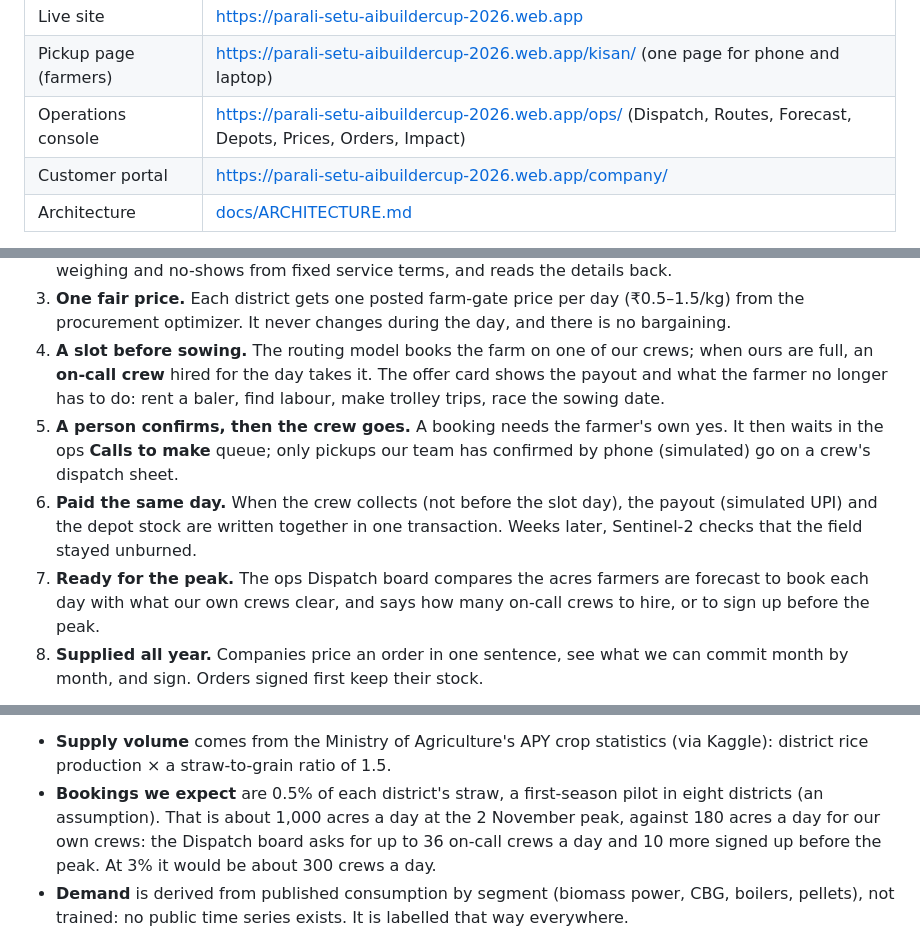
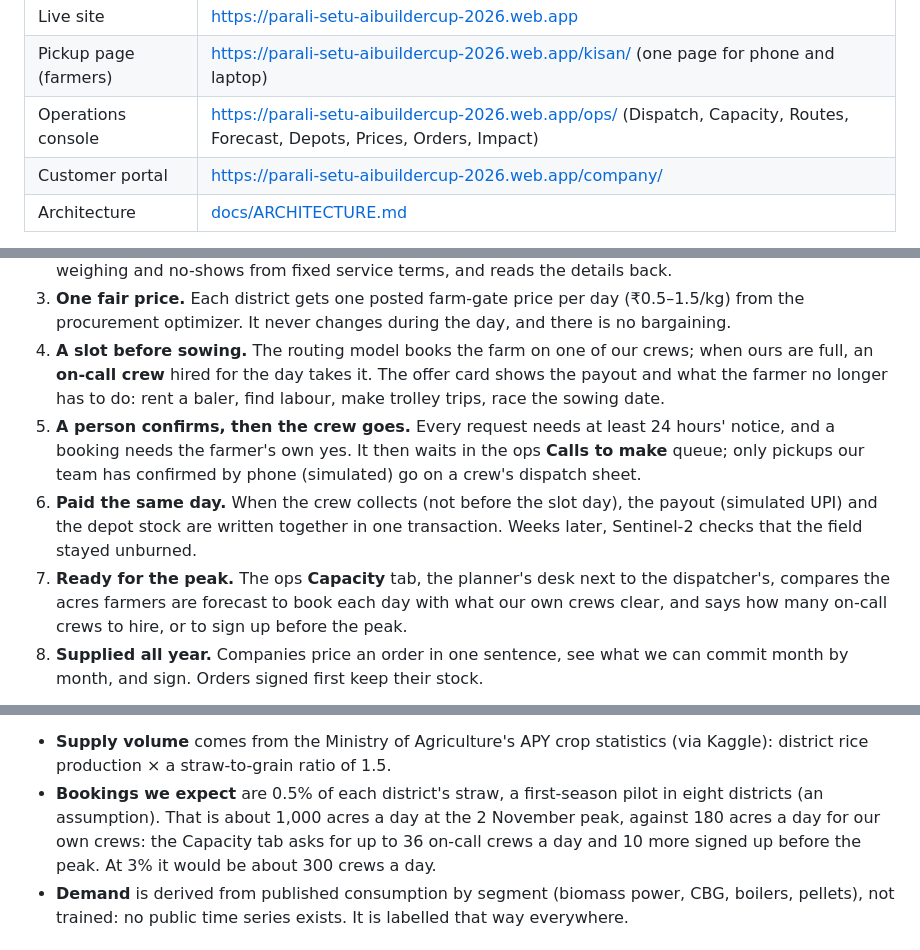
Before and after one commit to PeepSheep99/parali-setu, a Markdown page: README.md, 3 parts joined by grey strips. GitHub-like rendering.

Commit message:
Docs: 24 hours' notice, the Capacity desk, the conversation holding its offer, crop from the farmer's words
Co-Authored-By: Claude Opus 5.5 <noreply@anthropic.com>

```diff
--- a/README.md
+++ b/README.md
@@ -13,7 +13,7 @@ Google Cloud AI Builder Cup 2026 · Sustainability & Social Impact · Team Ctrl
 |---|---|
 | Live site | https://parali-setu-aibuildercup-2026.web.app |
 | Pickup page (farmers) | https://parali-setu-aibuildercup-2026.web.app/kisan/ (one page for phone and laptop) |
-| Operations console | https://parali-setu-aibuildercup-2026.web.app/ops/ (Dispatch, Routes, Forecast, Depots, Prices, Orders, Impact) |
+| Operations console | https://parali-setu-aibuildercup-2026.web.app/ops/ (Dispatch, Capacity, Routes, Forecast, Depots, Prices, Orders, Impact) |
 | Customer portal | https://parali-setu-aibuildercup-2026.web.app/company/ |
 | Architecture | [docs/ARCHITECTURE.md](docs/ARCHITECTURE.md) |
 
@@ -54,9 +54,9 @@ six-week rush.
 2. **The agent asks only what's missing**: acres, village, sowing date, name and mobile. It cross-checks what doesn't fit (10 acres with 3,000 kg, a harvest after sowing), answers questions about payment, weighing and no-shows from fixed service terms, and reads the details back.
 3. **One fair price.** Each district gets one posted farm-gate price per day (₹0.5–1.5/kg) from the procurement optimizer. It never changes during the day, and there is no bargaining.
 4. **A slot before sowing.** The routing model books the farm on one of our crews; when ours are full, an **on-call crew** hired for the day takes it. The offer card shows the payout and what the farmer no longer has to do: rent a baler, find labour, make trolley trips, race the sowing date.
-5. **A person confirms, then the crew goes.** A booking needs the farmer's own yes. It then waits in the ops **Calls to make** queue; only pickups our team has confirmed by phone (simulated) go on a crew's dispatch sheet.
+5. **A person confirms, then the crew goes.** Every request needs at least 24 hours' notice, and a booking needs the farmer's own yes. It then waits in the ops **Calls to make** queue; only pickups our team has confirmed by phone (simulated) go on a crew's dispatch sheet.
 6. **Paid the same day.** When the crew collects (not before the slot day), the payout (simulated UPI) and the depot stock are written together in one transaction. Weeks later, Sentinel-2 checks that the field stayed unburned.
-7. **Ready for the peak.** The ops Dispatch board compares the acres farmers are forecast to book each day with what our own crews clear, and says how many on-call crews to hire, or to sign up before the peak.
+7. **Ready for the peak.** The ops **Capacity** tab, the planner's desk next to the dispatcher's, compares the acres farmers are forecast to book each day with what our own crews clear, and says how many on-call crews to hire, or to sign up before the peak.
 8. **Supplied all year.** Companies price an order in one sentence, see what we can commit month by month, and sign. Orders signed first keep their stock.
 
 ![Booking flow](parali-setu-frontend/img/booking-flow.png)
@@ -115,7 +115,7 @@ Scripts in `parali-setu-api/bench/` run the real system and write [bench/RESULTS
 
   TimesFM gets the **timing** right. No model gets the **volume** right, because enforcement cut fire counts while the burned area held. So we use fires only for timing.
 - **Supply volume** comes from the Ministry of Agriculture's APY crop statistics (via Kaggle): district rice production × a straw-to-grain ratio of 1.5.
-- **Bookings we expect** are 0.5% of each district's straw, a first-season pilot in eight districts (an assumption). That is about 1,000 acres a day at the 2 November peak, against 180 acres a day for our own crews: the Dispatch board asks for up to 36 on-call crews a day and 10 more signed up before the peak. At 3% it would be about 300 crews a day.
+- **Bookings we expect** are 0.5% of each district's straw, a first-season pilot in eight districts (an assumption). That is about 1,000 acres a day at the 2 November peak, against 180 acres a day for our own crews: the Capacity tab asks for up to 36 on-call crews a day and 10 more signed up before the peak. At 3% it would be about 300 crews a day.
 - **Demand** is derived from published consumption by segment (biomass power, CBG, boilers, pellets), not trained: no public time series exists. It is labelled that way everywhere.
 
 ## The money, honestly
```
Also changed, not shown: docs/ARCHITECTURE.md (+4 -1 lines).
